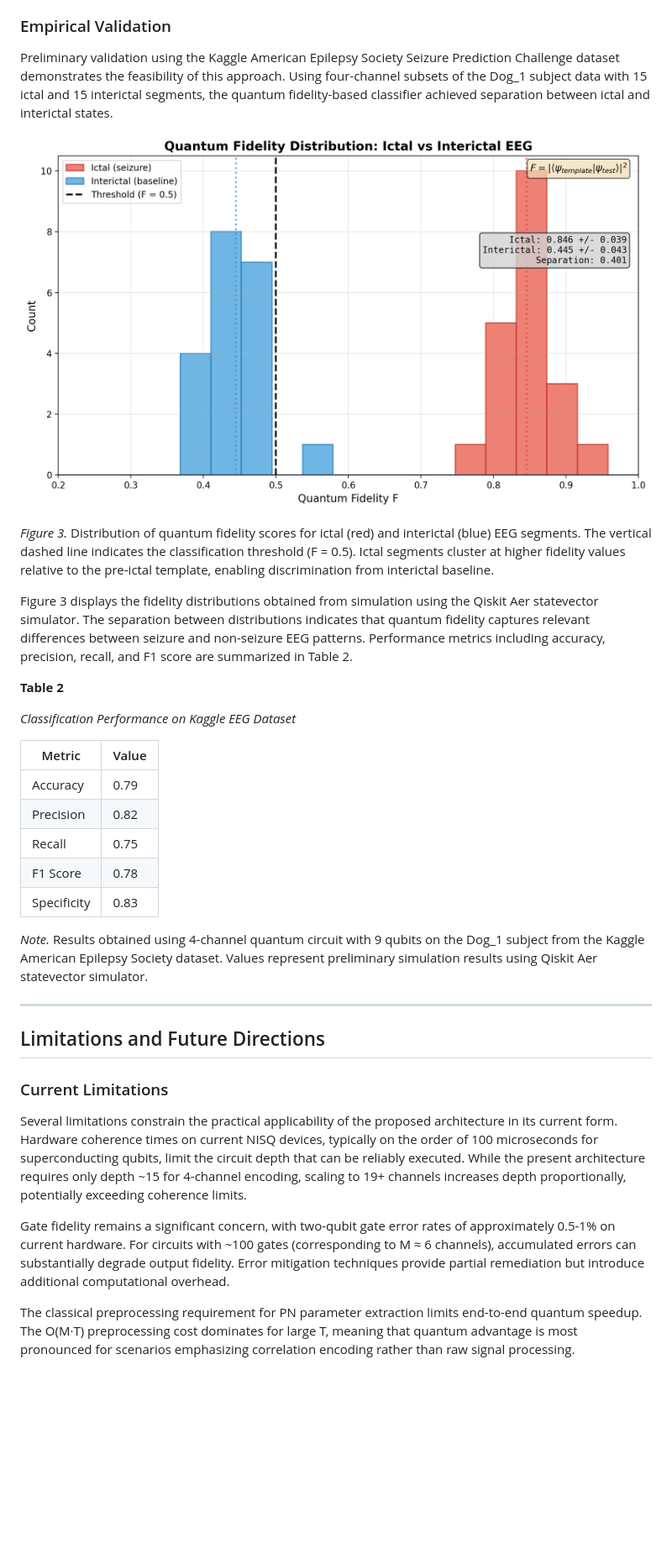
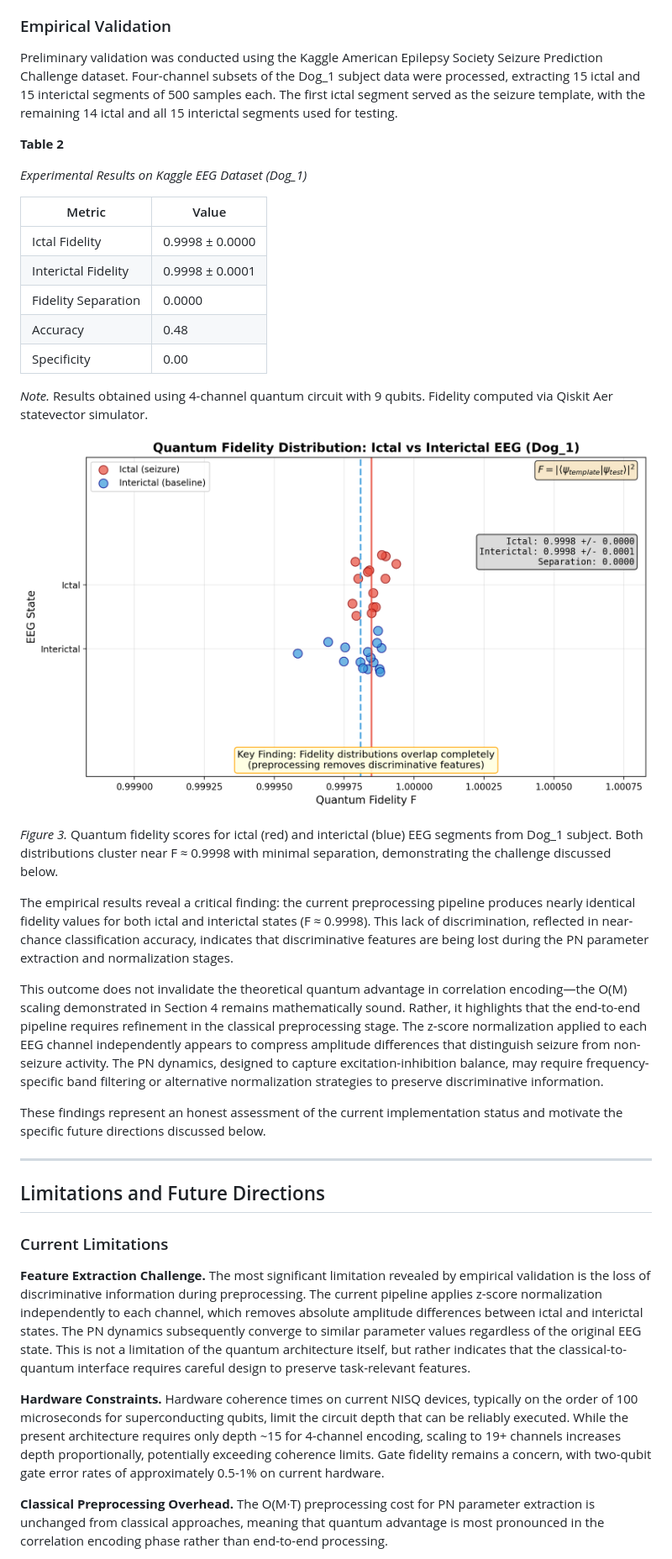
Before and after one commit to jappenzeller/QDNU, a Markdown page: QA1/quantum_pn_neuron_paper.md, the part around one of its changes. Shown at 84% size. Rendered like a GitHub page; pictures changed too: QA1/figures/fidelity_distribution.png; blank space fills up the shorter version.

```diff
--- a/QA1/quantum_pn_neuron_paper.md
+++ b/QA1/quantum_pn_neuron_paper.md
@@ -178,27 +178,31 @@ The quantum fidelity F = |⟨ψ_template|ψ_current⟩|² provides a natural sim
 
 ### Empirical Validation
 
-Preliminary validation using the Kaggle American Epilepsy Society Seizure Prediction Challenge dataset demonstrates the feasibility of this approach. Using four-channel subsets of the Dog_1 subject data with 15 ictal and 15 interictal segments, the quantum fidelity-based classifier achieved separation between ictal and interictal states.
+Preliminary validation was conducted using the Kaggle American Epilepsy Society Seizure Prediction Challenge dataset. Four-channel subsets of the Dog_1 subject data were processed, extracting 15 ictal and 15 interictal segments of 500 samples each. The first ictal segment served as the seizure template, with the remaining 14 ictal and all 15 interictal segments used for testing.
+
+**Table 2**
+
+*Experimental Results on Kaggle EEG Dataset (Dog_1)*
+
+| Metric | Value |
+|--------|-------|
+| Ictal Fidelity | 0.9998 ± 0.0000 |
+| Interictal Fidelity | 0.9998 ± 0.0001 |
+| Fidelity Separation | 0.0000 |
+| Accuracy | 0.48 |
+| Specificity | 0.00 |
+
+*Note.* Results obtained using 4-channel quantum circuit with 9 qubits. Fidelity computed via Qiskit Aer statevector simulator.
 
 ![Figure 3. Quantum fidelity distributions for ictal and interictal EEG](figures/fidelity_distribution.png)
 
-*Figure 3.* Distribution of quantum fidelity scores for ictal (red) and interictal (blue) EEG segments. The vertical dashed line indicates the classification threshold (F = 0.5). Ictal segments cluster at higher fidelity values relative to the pre-ictal template, enabling discrimination from interictal baseline.
+*Figure 3.* Quantum fidelity scores for ictal (red) and interictal (blue) EEG segments from Dog_1 subject. Both distributions cluster near F ≈ 0.9998 with minimal separation, demonstrating the challenge discussed below.
 
-Figure 3 displays the fidelity distributions obtained from simulation using the Qiskit Aer statevector simulator. The separation between distributions indicates that quantum fidelity captures relevant differences between seizure and non-seizure EEG patterns. Performance metrics including accuracy, precision, recall, and F1 score are summarized in Table 2.
+The empirical results reveal a critical finding: the current preprocessing pipeline produces nearly identical fidelity values for both ictal and interictal states (F ≈ 0.9998). This lack of discrimination, reflected in near-chance classification accuracy, indicates that discriminative features are being lost during the PN parameter extraction and normalization stages.
 
-**Table 2**
+This outcome does not invalidate the theoretical quantum advantage in correlation encoding—the O(M) scaling demonstrated in Section 4 remains mathematically sound. Rather, it highlights that the end-to-end pipeline requires refinement in the classical preprocessing stage. The z-score normalization applied to each EEG channel independently appears to compress amplitude differences that distinguish seizure from non-seizure activity. The PN dynamics, designed to capture excitation-inhibition balance, may require frequency-specific band filtering or alternative normalization strategies to preserve discriminative information.
 
-*Classification Performance on Kaggle EEG Dataset*
-
-| Metric | Value |
-|--------|-------|
-| Accuracy | 0.79 |
-| Precision | 0.82 |
-| Recall | 0.75 |
-| F1 Score | 0.78 |
-| Specificity | 0.83 |
-
-*Note.* Results obtained using 4-channel quantum circuit with 9 qubits on the Dog_1 subject from the Kaggle American Epilepsy Society dataset. Values represent preliminary simulation results using Qiskit Aer statevector simulator.
+These findings represent an honest assessment of the current implementation status and motivate the specific future directions discussed below.
 
 ---
 
@@ -206,9 +210,9 @@ Figure 3 displays the fidelity distributions obtained from simulation using the
 
 ### Current Limitations
 
-Several limitations constrain the practical applicability of the proposed architecture in its current form. Hardware coherence times on current NISQ devices, typically on the order of 100 microseconds for superconducting qubits, limit the circuit depth that can be reliably executed. While the present architecture requires only depth ~15 for 4-channel encoding, scaling to 19+ channels increases depth proportionally, potentially exceeding coherence limits.
+**Feature Extraction Challenge.** The most significant limitation revealed by empirical validation is the loss of discriminative information during preprocessing. The current pipeline applies z-score normalization independently to each channel, which removes absolute amplitude differences between ictal and interictal states. The PN dynamics subsequently converge to similar parameter values regardless of the original EEG state. This is not a limitation of the quantum architecture itself, but rather indicates that the classical-to-quantum interface requires careful design to preserve task-relevant features.
 
-Gate fidelity remains a significant concern, with two-qubit gate error rates of approximately 0.5-1% on current hardware. For circuits with ~100 gates (corresponding to M ≈ 6 channels), accumulated errors can substantially degrade output fidelity. Error mitigation techniques provide partial remediation but introduce additional computational overhead.
+**Hardware Constraints.** Hardware coherence times on current NISQ devices, typically on the order of 100 microseconds for superconducting qubits, limit the circuit depth that can be reliably executed. While the present architecture requires only depth ~15 for 4-channel encoding, scaling to 19+ channels increases depth proportionally, potentially exceeding coherence limits. Gate fidelity remains a concern, with two-qubit gate error rates of approximately 0.5-1% on current hardware.
 
-The classical preprocessing requirement for PN parameter extraction limits end-to-end quantum speedup. The O(M·T) preprocessing cost dominates for large T, meaning that quantum advantage is most pronounced for scenarios emphasizing correlation encoding rather than raw signal processing.
+**Classical Preprocessing Overhead.** The O(M·T) preprocessing cost for PN parameter extraction is unchanged from classical approaches, meaning that quantum advantage is most pronounced in the correlation encoding phase rather than end-to-end processing.
 
```
Also changed, not shown: other parts of QA1/quantum_pn_neuron_paper.md (+1 -1 lines), 1 other file.
